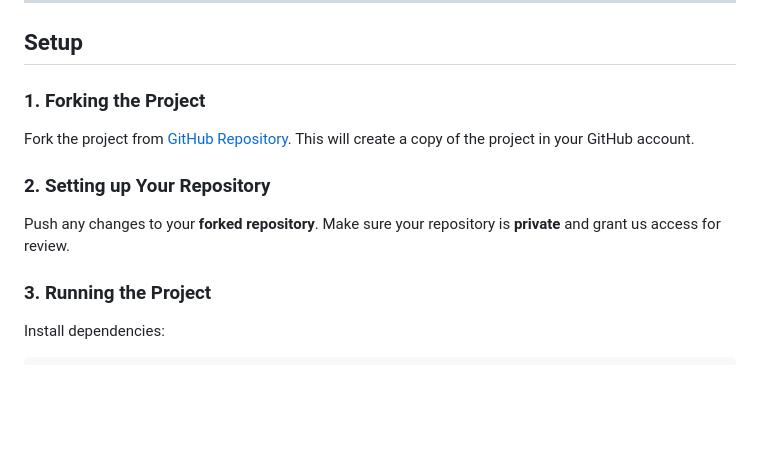
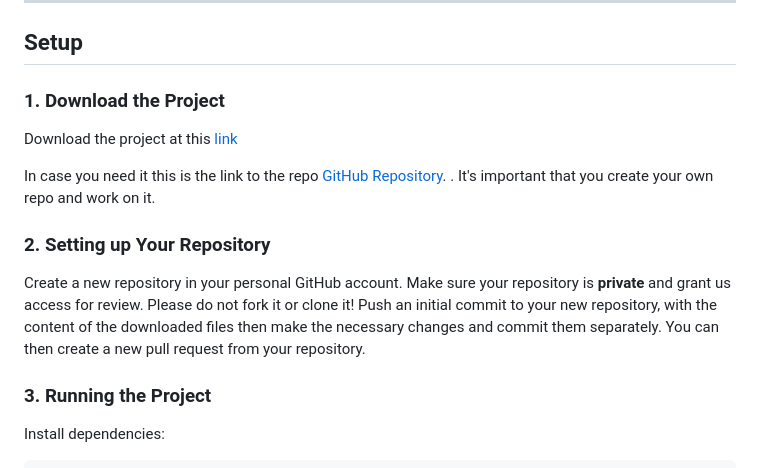
Before and after one commit to PressPage/breakpoint-test, a Markdown page: README.md, the part around the change. Drawn GitHub-style; blank space fills up the shorter version.

Commit message:
updated instructions in README

```diff
--- a/README.md
+++ b/README.md
@@ -21,14 +21,18 @@ The goal is **to achieve an accurate representation of the screenshots provided*
 
 ## Setup
 
-### 1. Forking the Project
+### 1. Download the Project
 
-Fork the project from [GitHub Repository](https://github.com/PressPage/breakpoint-test). This will create a copy of the project in your GitHub account.
+Download the project at this [link](https://github.com/PressPage/breakpoint-test/archive/refs/heads/master.zip)
+
+In case you need it this is the link to the repo [GitHub Repository](https://github.com/PressPage/breakpoint-test).
+. It's important that you create your own repo and work on it.
 
 ### 2. Setting up Your Repository
 
-Push any changes to your **forked repository**.
-Make sure your repository is **private** and grant us access for review.
+Create a new repository in your personal GitHub account. Make sure your repository is **private** and grant us access for review. Please do not fork it or clone it!
+Push an initial commit to your new repository, with the content of the downloaded files then make the necessary changes and commit them separately. You can then create a new pull request from your repository.
+
 
 ### 3. Running the Project
 
```
